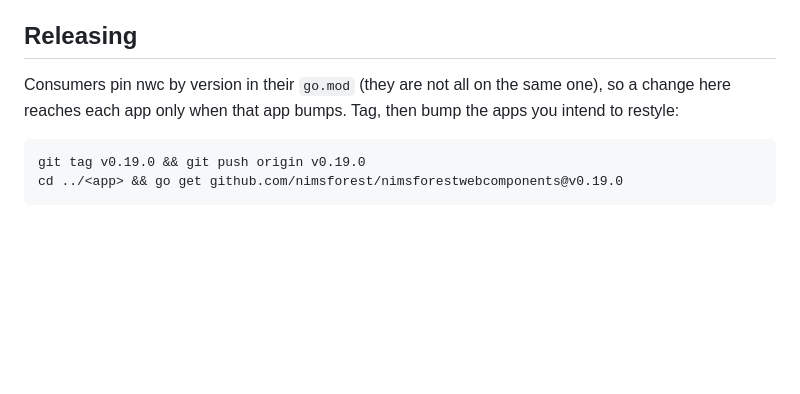
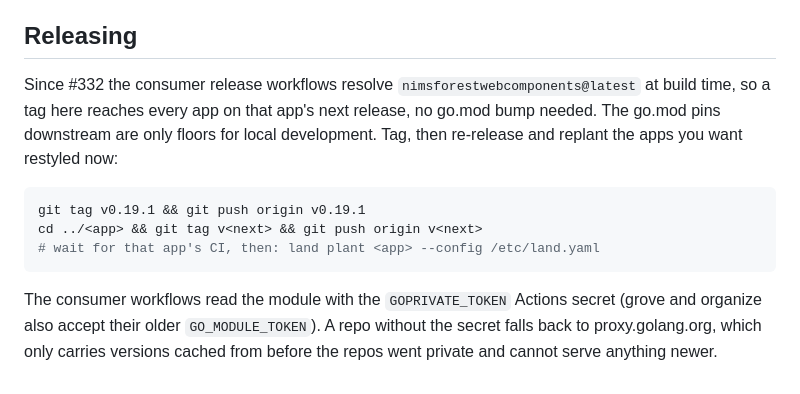
Before and after one commit to nimsforest/nimsforestwebcomponents, a Markdown page: docs/runbooks/brand-and-css.md, the part around the change. Drawn GitHub-style; blank space fills up the shorter version.

Commit message:
docs(#332): consumers now resolve nwc@latest at release build
Co-Authored-By: Claude Fable 5 <noreply@anthropic.com>

````diff
--- a/docs/runbooks/brand-and-css.md
+++ b/docs/runbooks/brand-and-css.md
@@ -95,11 +95,19 @@ its own container leaves content edge to edge.
 
 ## Releasing
 
-Consumers pin nwc by version in their `go.mod` (they are not all on the same
-one), so a change here reaches each app only when that app bumps. Tag, then bump
-the apps you intend to restyle:
+Since #332 the consumer release workflows resolve
+`nimsforestwebcomponents@latest` at build time, so a tag here reaches every app
+on that app's next release, no go.mod bump needed. The go.mod pins downstream
+are only floors for local development. Tag, then re-release and replant the
+apps you want restyled now:
 
 ```bash
-git tag v0.19.0 && git push origin v0.19.0
-cd ../<app> && go get github.com/nimsforest/nimsforestwebcomponents@v0.19.0
+git tag v0.19.1 && git push origin v0.19.1
+cd ../<app> && git tag v<next> && git push origin v<next>
+# wait for that app's CI, then: land plant <app> --config /etc/land.yaml
 ```
+
+The consumer workflows read the module with the `GOPRIVATE_TOKEN` Actions
+secret (grove and organize also accept their older `GO_MODULE_TOKEN`). A repo
+without the secret falls back to proxy.golang.org, which only carries versions
+cached from before the repos went private and cannot serve anything newer.
````
